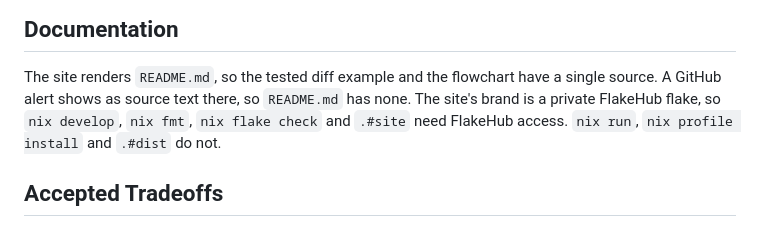
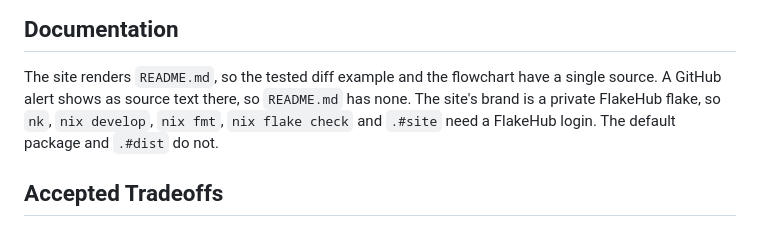
Before and after one commit to dataheld/knxray, a Markdown page: SPEC.md, the part around the change. Drawn GitHub-style.

Commit message:
state exactly what needs the brand
The difference is a login, not access: the public inputs also come from FlakeHub. `nk` also needs it, and only the default package avoids it.

Co-Authored-By: Claude Opus 5.5 <noreply@anthropic.com>

```diff
--- a/SPEC.md
+++ b/SPEC.md
@@ -71,8 +71,8 @@ The development environment comes from [nullkomma](https://github.com/dataheld/n
 
 The site renders `README.md`, so the tested diff example and the flowchart have a single source.
 A GitHub alert shows as source text there, so `README.md` has none.
-The site's brand is a private FlakeHub flake, so `nix develop`, `nix fmt`, `nix flake check` and `.#site` need FlakeHub access.
-`nix run`, `nix profile install` and `.#dist` do not.
+The site's brand is a private FlakeHub flake, so `nk`, `nix develop`, `nix fmt`, `nix flake check` and `.#site` need a FlakeHub login.
+The default package and `.#dist` do not.
 
 ## Accepted Tradeoffs
 
```
